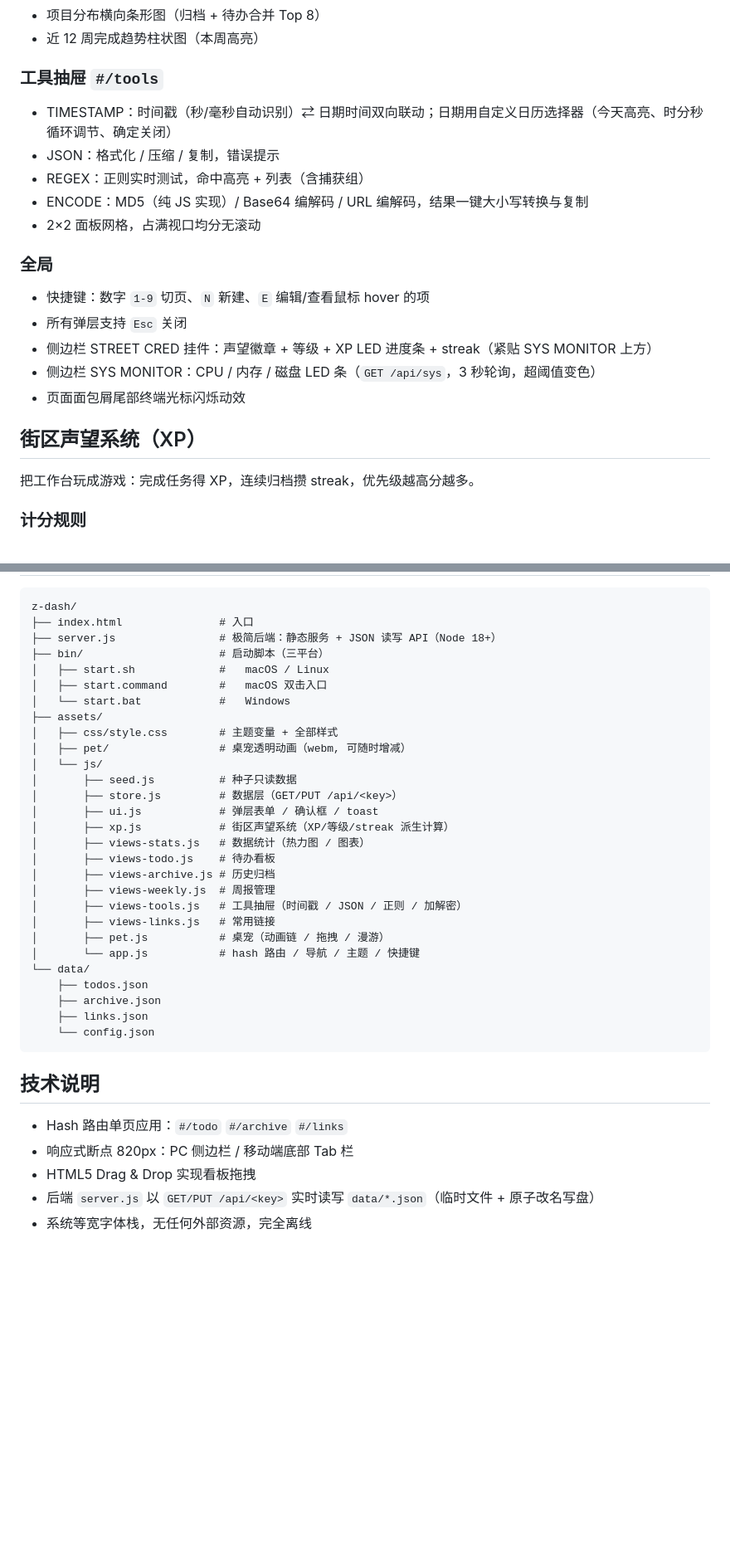
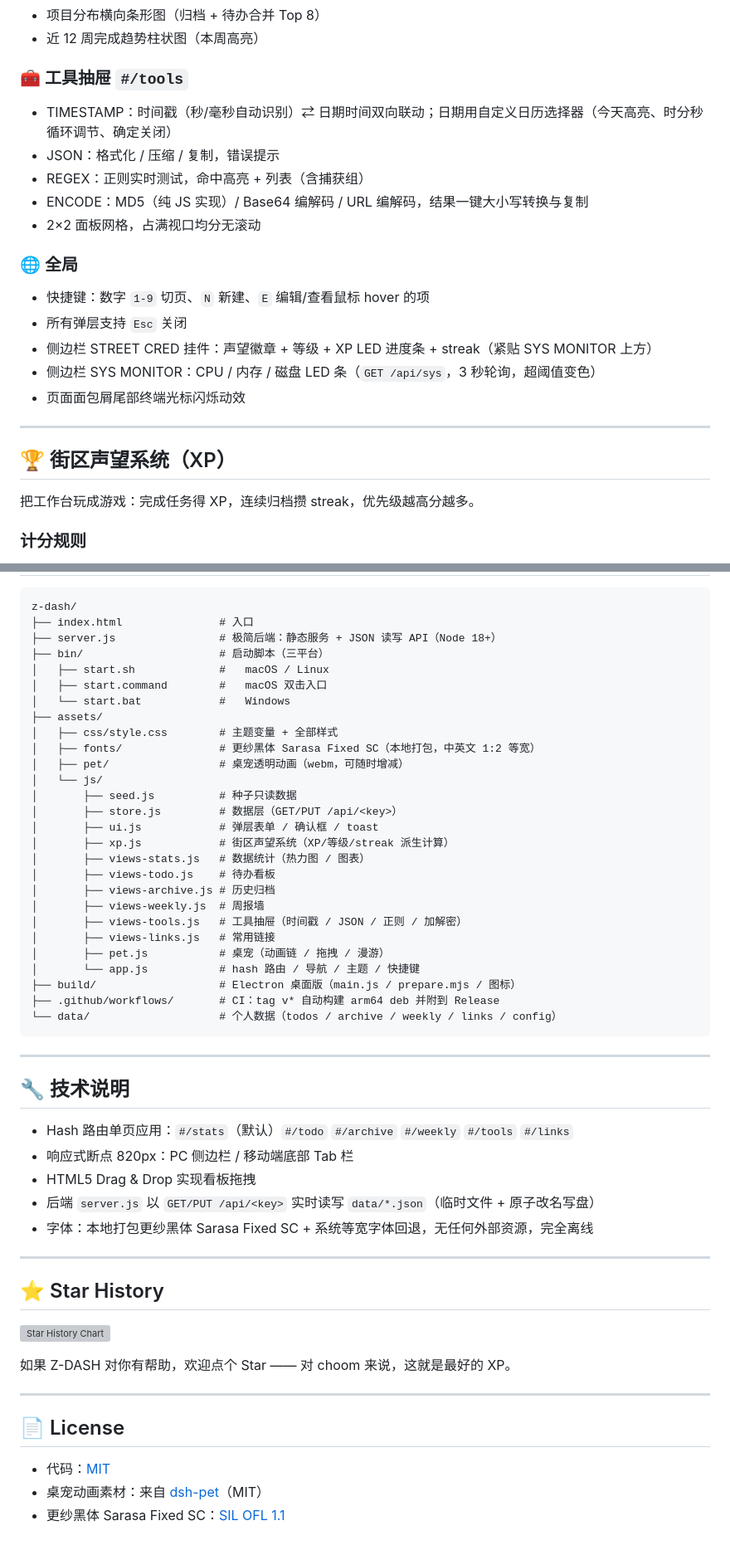
Before and after one commit to shuglx/z-dash, a Markdown page: README.md, 2 parts joined by grey strips. Shown at 83% size. Rendered like a GitHub page; blank space fills up the shorter version; grey boxes are pictures that could not be loaded.

````diff
--- a/README.md
+++ b/README.md
@@ -38,21 +98,27 @@
 - 项目分布横向条形图（归档 + 待办合并 Top 8）
 - 近 12 周完成趋势柱状图（本周高亮）
 
-### 工具抽屉 `#/tools`
+### 🧰 工具抽屉 `#/tools`
+
 - TIMESTAMP：时间戳（秒/毫秒自动识别）⇄ 日期时间双向联动；日期用自定义日历选择器（今天高亮、时分秒循环调节、确定关闭）
 - JSON：格式化 / 压缩 / 复制，错误提示
 - REGEX：正则实时测试，命中高亮 + 列表（含捕获组）
 - ENCODE：MD5（纯 JS 实现）/ Base64 编解码 / URL 编解码，结果一键大小写转换与复制
 - 2×2 面板网格，占满视口均分无滚动
 
-### 全局
+### 🌐 全局
+
 - 快捷键：数字 `1-9` 切页、`N` 新建、`E` 编辑/查看鼠标 hover 的项
 - 所有弹层支持 `Esc` 关闭
 - 侧边栏 STREET CRED 挂件：声望徽章 + 等级 + XP LED 进度条 + streak（紧贴 SYS MONITOR 上方）
 - 侧边栏 SYS MONITOR：CPU / 内存 / 磁盘 LED 条（`GET /api/sys`，3 秒轮询，超阈值变色）
 - 页面面包屑尾部终端光标闪烁动效
 
-## 街区声望系统（XP）
+---
+
+<a id="xp"></a>
+
+## 🏆 街区声望系统（XP）
 
 把工作台玩成游戏：完成任务得 XP，连续归档攒 streak，优先级越高分越多。
 
@@ -170,7 +288,8 @@ z-dash/
 │   └── start.bat            #   Windows
 ├── assets/
 │   ├── css/style.css        # 主题变量 + 全部样式
-│   ├── pet/                 # 桌宠透明动画（webm, 可随时增减）
+│   ├── fonts/               # 更纱黑体 Sarasa Fixed SC（本地打包，中英文 1:2 等宽）
+│   ├── pet/                 # 桌宠透明动画（webm，可随时增减）
 │   └── js/
 │       ├── seed.js          # 种子只读数据
 │       ├── store.js         # 数据层（GET/PUT /api/<key>）
@@ -179,22 +298,44 @@ z-dash/
 │       ├── views-stats.js   # 数据统计（热力图 / 图表）
 │       ├── views-todo.js    # 待办看板
 │       ├── views-archive.js # 历史归档
-│       ├── views-weekly.js  # 周报管理
+│       ├── views-weekly.js  # 周报墙
 │       ├── views-tools.js   # 工具抽屉（时间戳 / JSON / 正则 / 加解密）
 │       ├── views-links.js   # 常用链接
 │       ├── pet.js           # 桌宠（动画链 / 拖拽 / 漫游）
 │       └── app.js           # hash 路由 / 导航 / 主题 / 快捷键
-└── data/
-    ├── todos.json
-    ├── archive.json
-    ├── links.json
-    └── config.json
+├── build/                   # Electron 桌面版（main.js / prepare.mjs / 图标）
+├── .github/workflows/       # CI：tag v* 自动构建 arm64 deb 并附到 Release
+└── data/                    # 个人数据（todos / archive / weekly / links / config）
 ```
 
-## 技术说明
+---
 
-- Hash 路由单页应用：`#/todo` `#/archive` `#/links`
+<a id="tech"></a>
+
+## 🔧 技术说明
+
+- Hash 路由单页应用：`#/stats`（默认）`#/todo` `#/archive` `#/weekly` `#/tools` `#/links`
 - 响应式断点 820px：PC 侧边栏 / 移动端底部 Tab 栏
 - HTML5 Drag & Drop 实现看板拖拽
 - 后端 `server.js` 以 `GET/PUT /api/<key>` 实时读写 `data/*.json`（临时文件 + 原子改名写盘）
-- 系统等宽字体栈，无任何外部资源，完全离线
+- 字体：本地打包更纱黑体 Sarasa Fixed SC + 系统等宽字体回退，无任何外部资源，完全离线
+
+---
+
+<a id="stars"></a>
+
+## ⭐ Star History
+
+[![Star History Chart](https://api.star-history.com/svg?repos=shuglx/z-dash&type=Date)](https://star-history.com/#shuglx/z-dash&Date)
+
+如果 Z-DASH 对你有帮助，欢迎点个 Star —— 对 choom 来说，这就是最好的 XP。
+
+---
+
+<a id="license"></a>
+
+## 📄 License
+
+- 代码：[MIT](https://opensource.org/license/mit)
+- 桌宠动画素材：来自 [dsh-pet](https://github.com/PC2005-cloud/dsh-pet)（MIT）
+- 更纱黑体 Sarasa Fixed SC：[SIL OFL 1.1](https://github.com/be5invis/Sarasa-Gothic)
````
Also changed, not shown: other parts of README.md (+136 -24 lines).
